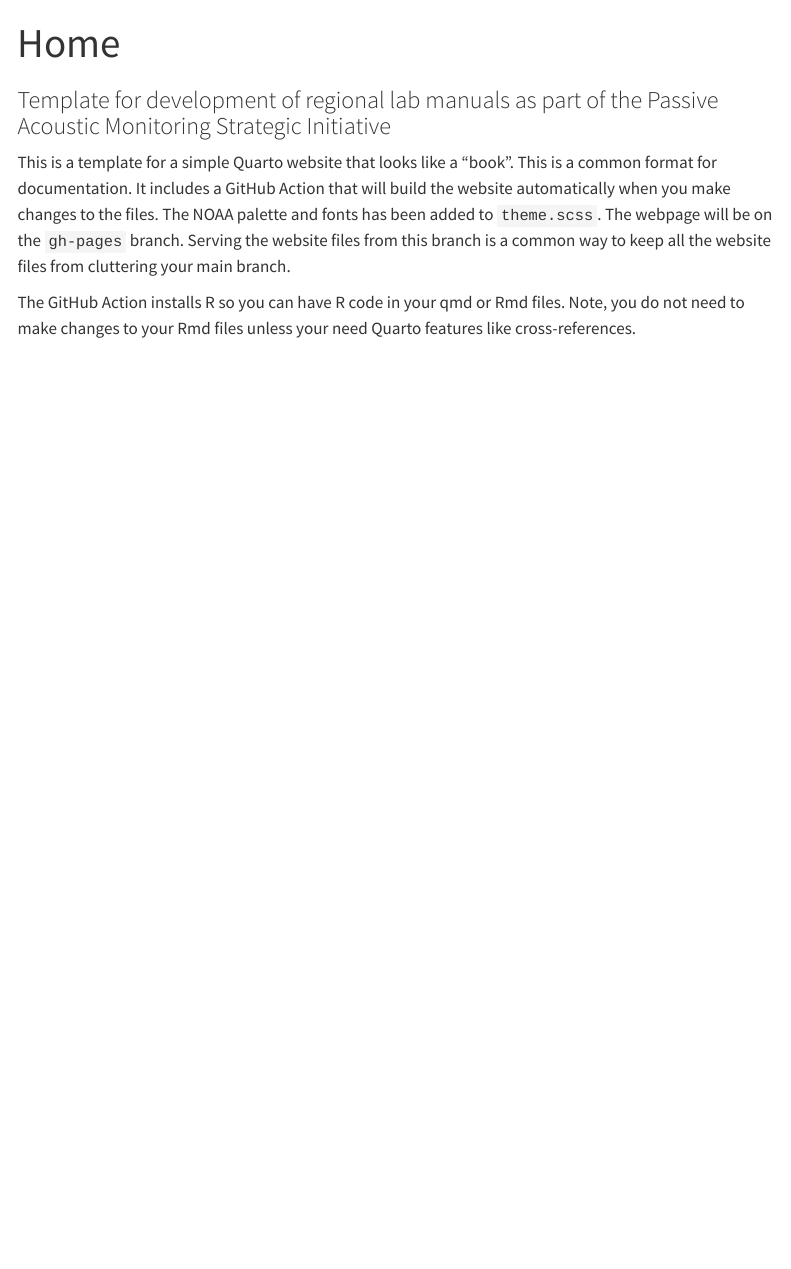
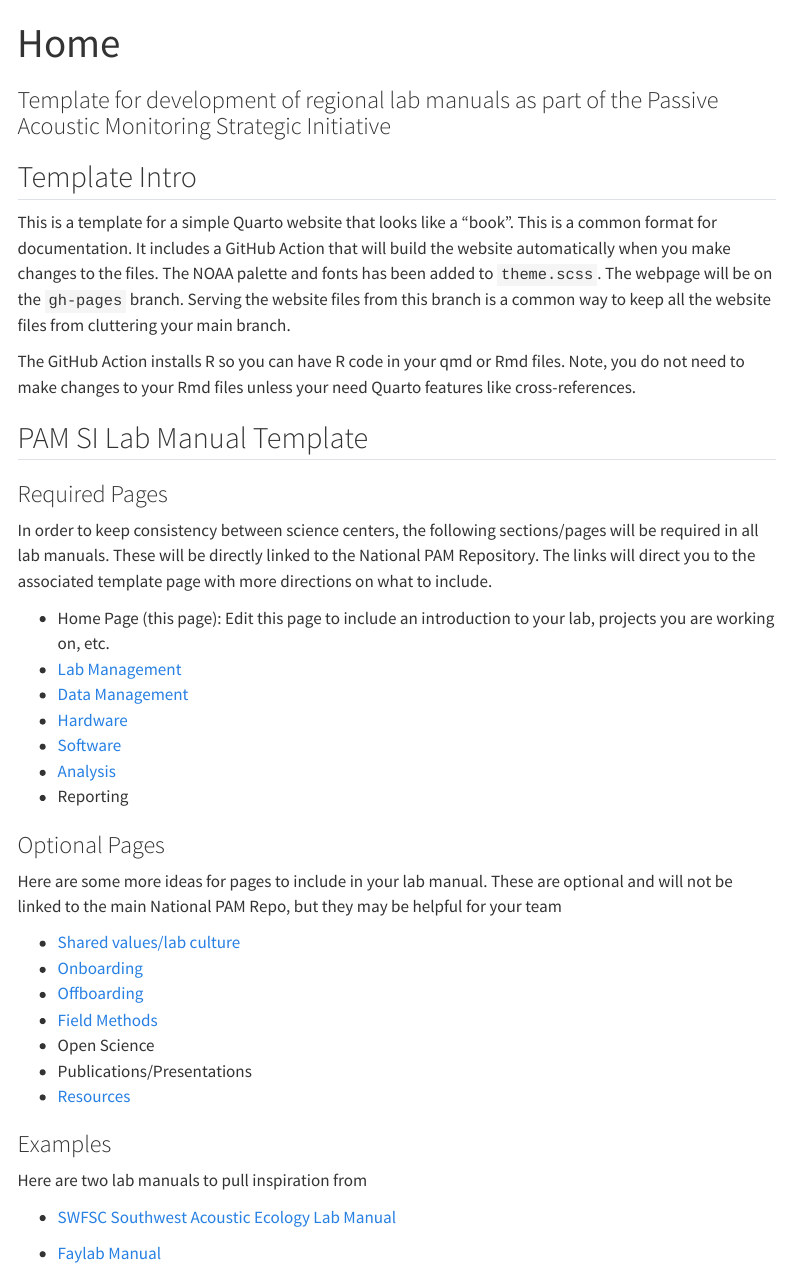
Before and after one commit to nmfs-ost/PAM_template_lab_manual, a Quarto document (index.qmd): the page in a window 1100 px wide, from its top. Rendered offline with R 4.5, knitr and Pandoc in place of Quarto, with nearby package versions; menus at the side of the page are left out.

Commit message:
Added more chapters

```diff
--- a/_quarto.yml
+++ b/_quarto.yml
@@ -51,6 +51,12 @@ website:
         text: Field Methods
       - href: content/AnalysisMethods.qmd
         text: Analysis Methods
+      - href: content/Reporting.qmd
+        text: Reporting
+      - href: content/OpenScience.qmd
+        text: Open Science
+      - href: content/PublicationsPresentations.qmd
+        text: Publications and Presentations
       - href: content/Resources.qmd
         text: Resources
       - section: "NMFS Open Science Directions"
--- a/index.qmd
+++ b/index.qmd
@@ -4,6 +4,42 @@ subtitle: "Template for development of regional lab manuals as part of the Passi
 page-layout: full
 ---
 
+## Template Intro
+
 This is a template for a simple Quarto website that looks like a "book". This is a common format for documentation. It includes a GitHub Action that will build the website automatically when you make changes to the files. The NOAA palette and fonts has been added to `theme.scss`. The webpage will be on the `gh-pages` branch. Serving the website files from this branch is a common way to keep all the website files from cluttering your main branch.
 
 The GitHub Action installs R so you can have R code in your qmd or Rmd files. Note, you do not need to make changes to your Rmd files unless your need Quarto features like cross-references.
+
+## PAM SI Lab Manual Template
+
+### Required Pages
+
+In order to keep consistency between science centers, the following sections/pages will be required in all lab manuals. These will be directly linked to the National PAM Repository. The links will direct you to the associated template page with more directions on what to include.
+
+-   Home Page (this page): Edit this page to include an introduction to your lab, projects you are working on, etc.
+-   [Lab Management](https://nmfs-ost.github.io/PAM_template_lab_manual/content/LabManagement.html)
+-   [Data Management](https://nmfs-ost.github.io/PAM_template_lab_manual/content/DataManagement.html)
+-   [Hardware](https://nmfs-ost.github.io/PAM_template_lab_manual/content/Hardware.html)
+-   [Software](https://nmfs-ost.github.io/PAM_template_lab_manual/content/Software.html)
+-   [Analysis](https://nmfs-ost.github.io/PAM_template_lab_manual/content/AnalysisMethods.html)
+-   Reporting
+
+### Optional Pages
+
+Here are some more ideas for pages to include in your lab manual. These are optional and will not be linked to the main National PAM Repo, but they may be helpful for your team
+
+-   [Shared values/lab culture](https://nmfs-ost.github.io/PAM_template_lab_manual/content/SharedValues.html)
+-   [Onboarding](https://nmfs-ost.github.io/PAM_template_lab_manual/content/Onboarding.html)
+-   [Offboarding](https://nmfs-ost.github.io/PAM_template_lab_manual/content/Offboarding.html)
+-   [Field Methods](https://nmfs-ost.github.io/PAM_template_lab_manual/content/FieldMethods.html)
+-   Open Science
+-   Publications/Presentations
+-   [Resources](https://nmfs-ost.github.io/PAM_template_lab_manual/content/Resources.html)
+
+### Examples
+
+Here are two lab manuals to pull inspiration from
+
+-   [SWFSC Southwest Acoustic Ecology Lab Manual](https://sael-swfsc.github.io/SAEL-lab-manual/content/media.html)
+
+-   [Faylab Manual](https://thefaylab.github.io/lab-manual/)
```
Also changed, not shown: content/OpenScience.qmd (added, +3 -0 lines), content/PublicationsPresentations.qmd (added, +3 -0 lines), content/Reporting.qmd (added, +3 -0 lines).
